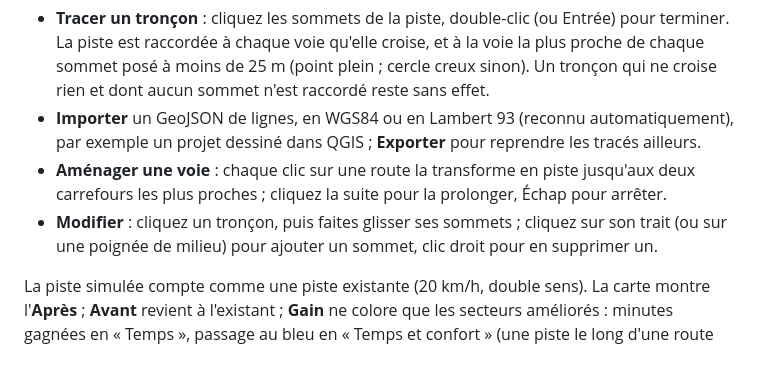
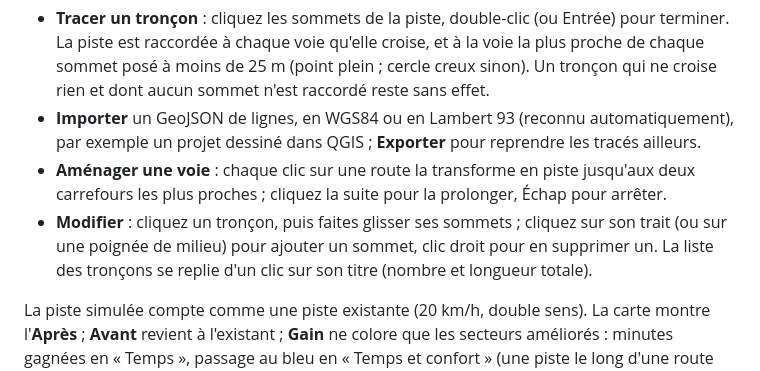
Before and after one commit to sit-pmo/portee-velo, a Markdown page: README.md, the part around the change. GitHub-like rendering.

Commit message:
README : liste des tronçons repliable
Co-Authored-By: Claude Opus 5.5 <noreply@anthropic.com>

```diff
--- a/README.md
+++ b/README.md
@@ -34,7 +34,7 @@ Pour mesurer l'effet d'une future piste avant de la financer, par exemple sur un
 - **Tracer un tronçon** : cliquez les sommets de la piste, double-clic (ou Entrée) pour terminer. La piste est raccordée à chaque voie qu'elle croise, et à la voie la plus proche de chaque sommet posé à moins de 25 m (point plein ; cercle creux sinon). Un tronçon qui ne croise rien et dont aucun sommet n'est raccordé reste sans effet.
 - **Importer** un GeoJSON de lignes, en WGS84 ou en Lambert 93 (reconnu automatiquement), par exemple un projet dessiné dans QGIS ; **Exporter** pour reprendre les tracés ailleurs.
 - **Aménager une voie** : chaque clic sur une route la transforme en piste jusqu'aux deux carrefours les plus proches ; cliquez la suite pour la prolonger, Échap pour arrêter.
-- **Modifier** : cliquez un tronçon, puis faites glisser ses sommets ; cliquez sur son trait (ou sur une poignée de milieu) pour ajouter un sommet, clic droit pour en supprimer un.
+- **Modifier** : cliquez un tronçon, puis faites glisser ses sommets ; cliquez sur son trait (ou sur une poignée de milieu) pour ajouter un sommet, clic droit pour en supprimer un. La liste des tronçons se replie d'un clic sur son titre (nombre et longueur totale).
 
 La piste simulée compte comme une piste existante (20 km/h, double sens). La carte montre l'**Après** ; **Avant** revient à l'existant ; **Gain** ne colore que les secteurs améliorés : minutes gagnées en « Temps », passage au bleu en « Temps et confort » (une piste le long d'une route change surtout le confort). Le bandeau chiffre le gain en km² atteints (en points de % dans les vues territoire) et en km² passés au bleu.
 
```
